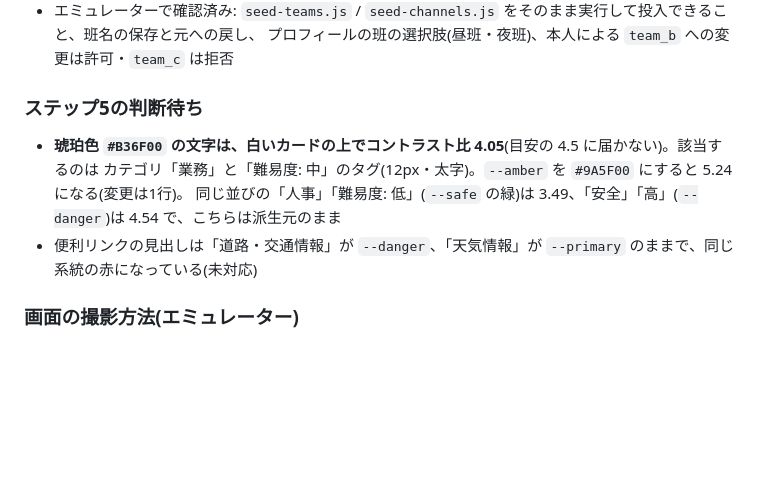
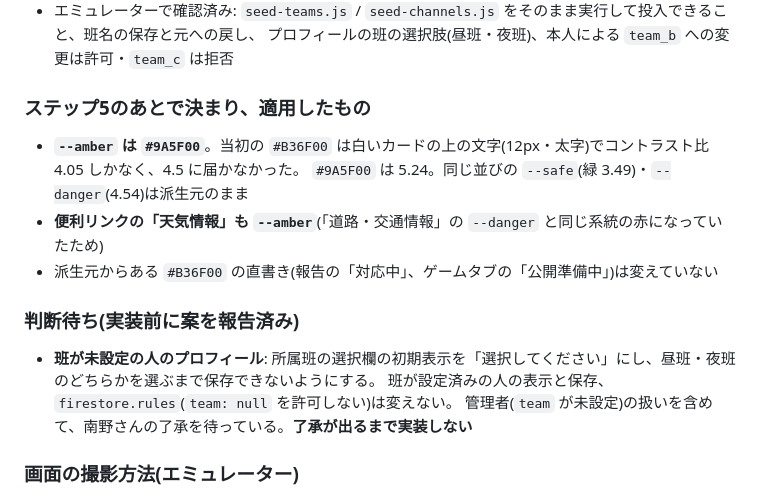
Before and after one commit to hanyama54321-cyber/matomete-alogi, a Markdown page: HANDOFF.md, the part around the change. Drawn GitHub-style; blank space fills up the shorter version.

Commit message:
A-0.1.0: 引き継ぎ書に琥珀色の確定と、プロフィールの判断待ちを追記
Co-Authored-By: Claude Opus 5.5 <noreply@anthropic.com>

```diff
--- a/HANDOFF.md
+++ b/HANDOFF.md
@@ -103,12 +103,18 @@
 - エミュレーターで確認済み: `seed-teams.js` / `seed-channels.js` をそのまま実行して投入できること、班名の保存と元への戻し、
   プロフィールの班の選択肢(昼班・夜班)、本人による `team_b` への変更は許可・`team_c` は拒否
 
-### ステップ5の判断待ち
+### ステップ5のあとで決まり、適用したもの
 
-- **琥珀色 `#B36F00` の文字は、白いカードの上でコントラスト比 4.05**(目安の 4.5 に届かない)。該当するのは
-  カテゴリ「業務」と「難易度: 中」のタグ(12px・太字)。`--amber` を `#9A5F00` にすると 5.24 になる(変更は1行)。
-  同じ並びの「人事」「難易度: 低」(`--safe` の緑)は 3.49、「安全」「高」(`--danger`)は 4.54 で、こちらは派生元のまま
-- 便利リンクの見出しは「道路・交通情報」が `--danger`、「天気情報」が `--primary` のままで、同じ系統の赤になっている(未対応)
+- **`--amber` は `#9A5F00`**。当初の `#B36F00` は白いカードの上の文字(12px・太字)でコントラスト比 4.05 しかなく、4.5 に届かなかった。
+  `#9A5F00` は 5.24。同じ並びの `--safe`(緑 3.49)・`--danger`(4.54)は派生元のまま
+- **便利リンクの「天気情報」も `--amber`**(「道路・交通情報」の `--danger` と同じ系統の赤になっていたため)
+- 派生元からある `#B36F00` の直書き(報告の「対応中」、ゲームタブの「公開準備中」)は変えていない
+
+### 判断待ち(実装前に案を報告済み)
+
+- **班が未設定の人のプロフィール**: 所属班の選択欄の初期表示を「選択してください」にし、昼班・夜班のどちらかを選ぶまで保存できないようにする。
+  班が設定済みの人の表示と保存、`firestore.rules`(`team: null` を許可しない)は変えない。
+  管理者(`team` が未設定)の扱いを含めて、南野さんの了承を待っている。**了承が出るまで実装しない**
 
 ### 画面の撮影方法(エミュレーター)
 
```
